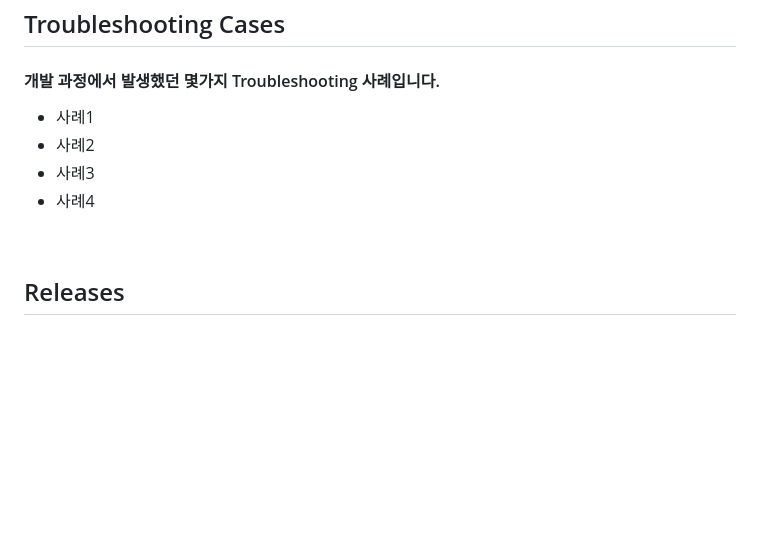
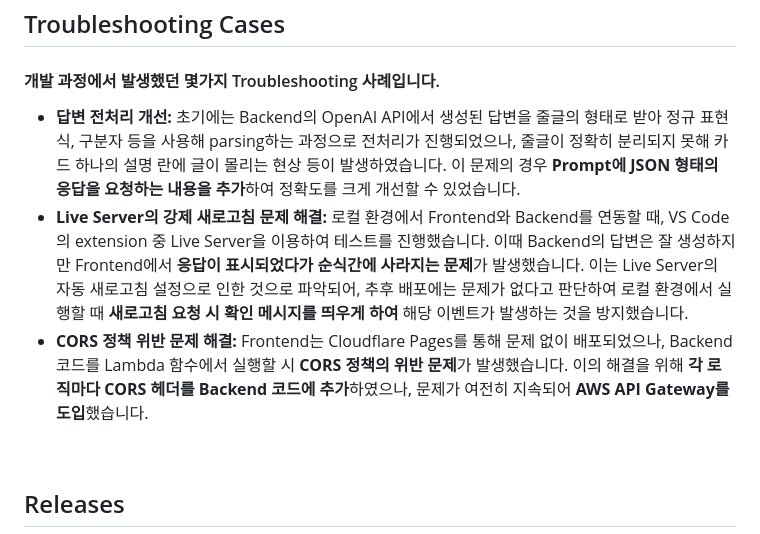
Before and after one commit to ben020410/tarot_cat, a Markdown page: README.md, the part around one of its changes. Drawn GitHub-style; blank space fills up the shorter version.

Commit message:
Update README.md
Troubleshooting 사례 정리

```diff
--- a/README.md
+++ b/README.md
@@ -29,10 +29,9 @@
 
 ## Troubleshooting Cases
 #### 개발 과정에서 발생했던 몇가지 Troubleshooting 사례입니다.
-- 사례1
-- 사례2
-- 사례3
-- 사례4
+- **답변 전처리 개선:** 초기에는 Backend의 OpenAI API에서 생성된 답변을 줄글의 형태로 받아 정규 표현식, 구분자 등을 사용해 parsing하는 과정으로 전처리가 진행되었으나, 줄글이 정확히 분리되지 못해 카드 하나의 설명 란에 글이 몰리는 현상 등이 발생하였습니다. 이 문제의 경우 **Prompt에 JSON 형태의 응답을 요청하는 내용을 추가**하여 정확도를 크게 개선할 수 있었습니다.
+- **Live Server의 강제 새로고침 문제 해결:** 로컬 환경에서 Frontend와 Backend를 연동할 때, VS Code의 extension 중 Live Server을 이용하여 테스트를 진행했습니다. 이때 Backend의 답변은 잘 생성하지만 Frontend에서 **응답이 표시되었다가 순식간에 사라지는 문제**가 발생했습니다. 이는 Live Server의 자동 새로고침 설정으로 인한 것으로 파악되어, 추후 배포에는 문제가 없다고 판단하여 로컬 환경에서 실행할 때 **새로고침 요청 시 확인 메시지를 띄우게 하여** 해당 이벤트가 발생하는 것을 방지했습니다.
+- **CORS 정책 위반 문제 해결:** Frontend는 Cloudflare Pages를 통해 문제 없이 배포되었으나, Backend 코드를 Lambda 함수에서 실행할 시 **CORS 정책의 위반 문제**가 발생했습니다. 이의 해결을 위해 **각 로직마다 CORS 헤더를 Backend 코드에 추가**하였으나, 문제가 여전히 지속되어 **AWS API Gateway를 도입**했습니다.
 <br>
 
 ## Releases
```
Also changed, not shown: other parts of README.md (+1 -1 lines).
